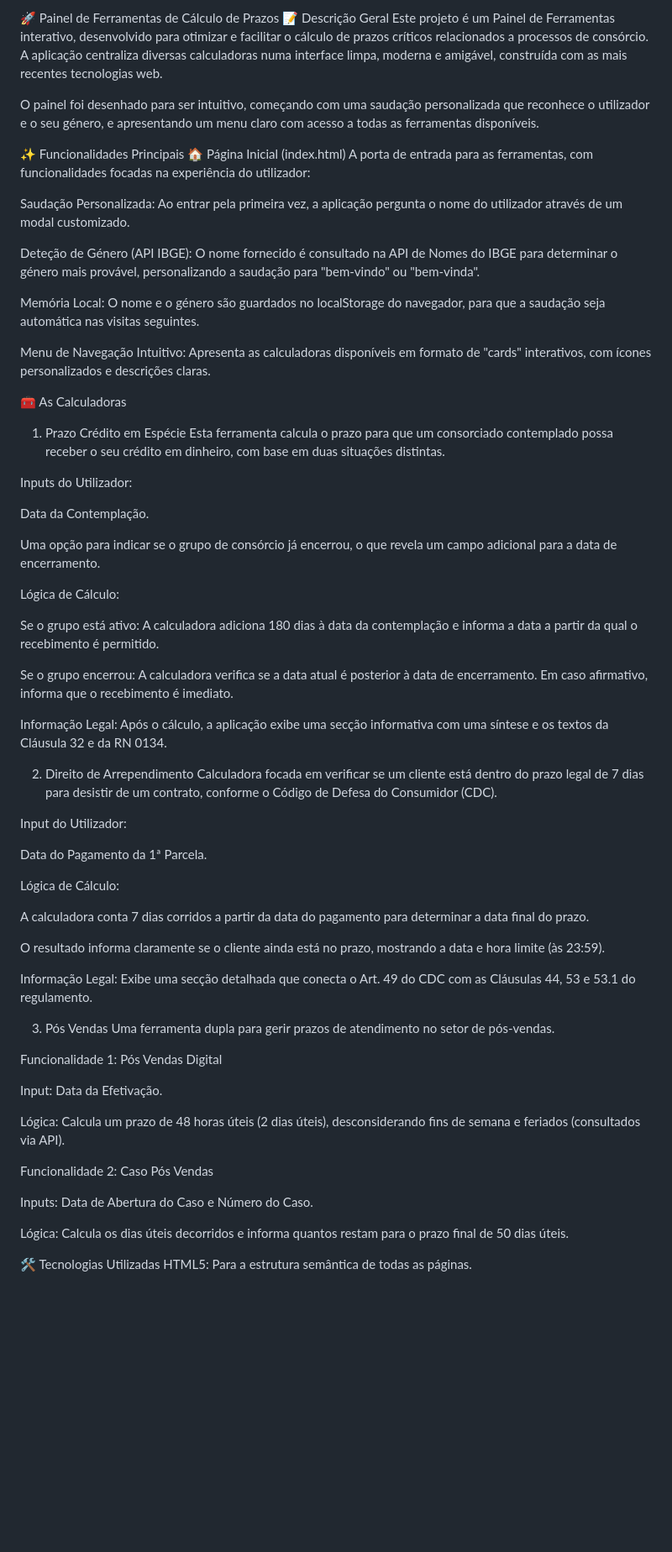
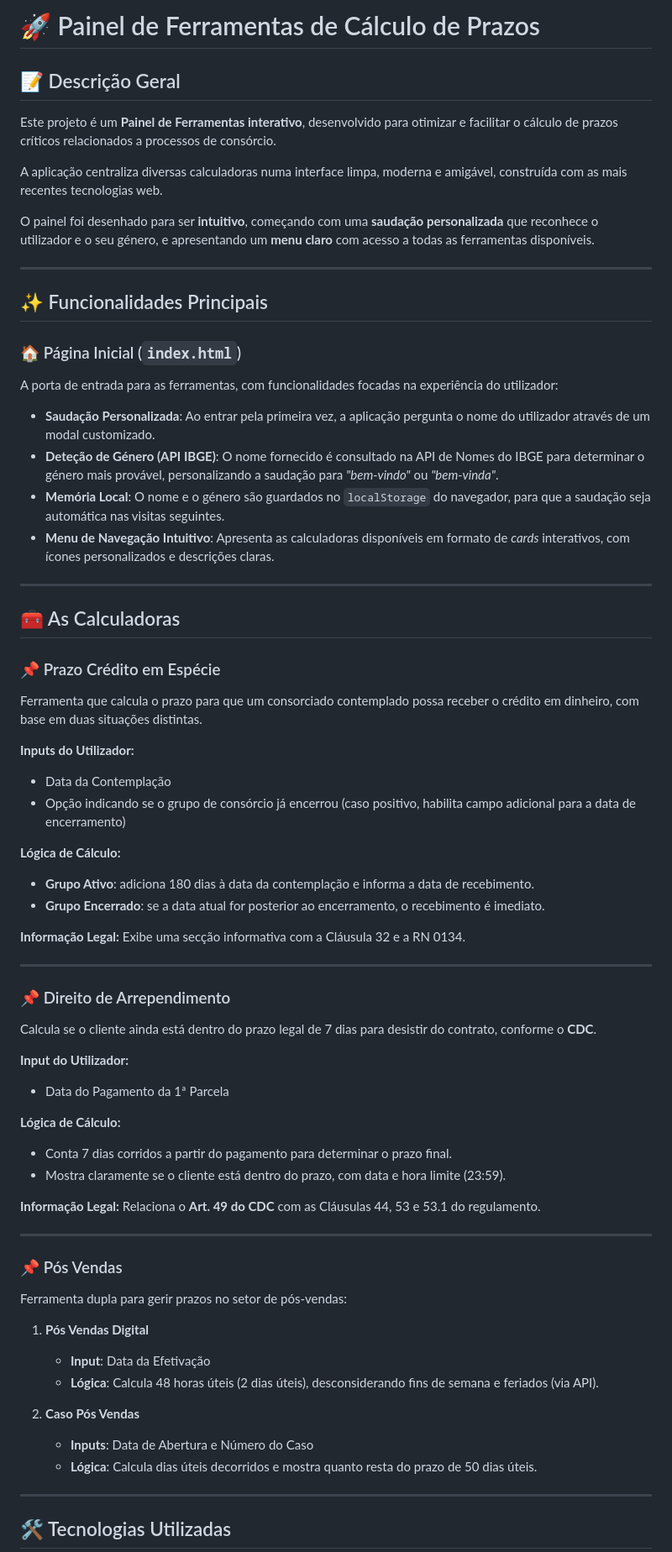
Before and after one commit to FabioRagnarDEV/contador-dias, a Markdown page: README.md, the part around the change printed below. Shown: that part at 84% size. Drawn GitHub-style; blank space fills up the shorter version.

Commit message:
Adicionando e atualizando o readme

```diff
--- a/README.md
+++ b/README.md
@@ -1,69 +1,80 @@
-🚀 Painel de Ferramentas de Cálculo de Prazos
-📝 Descrição Geral
-Este projeto é um Painel de Ferramentas interativo, desenvolvido para otimizar e facilitar o cálculo de prazos críticos relacionados a processos de consórcio. A aplicação centraliza diversas calculadoras numa interface limpa, moderna e amigável, construída com as mais recentes tecnologias web.
+# 🚀 Painel de Ferramentas de Cálculo de Prazos
 
-O painel foi desenhado para ser intuitivo, começando com uma saudação personalizada que reconhece o utilizador e o seu género, e apresentando um menu claro com acesso a todas as ferramentas disponíveis.
+## 📝 Descrição Geral
 
-✨ Funcionalidades Principais
-🏠 Página Inicial (index.html)
+Este projeto é um **Painel de Ferramentas interativo**, desenvolvido para otimizar e facilitar o cálculo de prazos críticos relacionados a processos de consórcio.
+
+A aplicação centraliza diversas calculadoras numa interface limpa, moderna e amigável, construída com as mais recentes tecnologias web.
+
+O painel foi desenhado para ser **intuitivo**, começando com uma **saudação personalizada** que reconhece o utilizador e o seu género, e apresentando um **menu claro** com acesso a todas as ferramentas disponíveis.
+
+---
+
+## ✨ Funcionalidades Principais
+
+### 🏠 Página Inicial (`index.html`)
+
 A porta de entrada para as ferramentas, com funcionalidades focadas na experiência do utilizador:
 
-Saudação Personalizada: Ao entrar pela primeira vez, a aplicação pergunta o nome do utilizador através de um modal customizado.
+* **Saudação Personalizada**: Ao entrar pela primeira vez, a aplicação pergunta o nome do utilizador através de um modal customizado.
+* **Deteção de Género (API IBGE)**: O nome fornecido é consultado na API de Nomes do IBGE para determinar o género mais provável, personalizando a saudação para *"bem-vindo"* ou *"bem-vinda"*.
+* **Memória Local**: O nome e o género são guardados no `localStorage` do navegador, para que a saudação seja automática nas visitas seguintes.
+* **Menu de Navegação Intuitivo**: Apresenta as calculadoras disponíveis em formato de *cards* interativos, com ícones personalizados e descrições claras.
 
-Deteção de Género (API IBGE): O nome fornecido é consultado na API de Nomes do IBGE para determinar o género mais provável, personalizando a saudação para "bem-vindo" ou "bem-vinda".
+---
 
-Memória Local: O nome e o género são guardados no localStorage do navegador, para que a saudação seja automática nas visitas seguintes.
+## 🧰 As Calculadoras
 
-Menu de Navegação Intuitivo: Apresenta as calculadoras disponíveis em formato de "cards" interativos, com ícones personalizados e descrições claras.
+### 📌 Prazo Crédito em Espécie
 
-🧰 As Calculadoras
-1. Prazo Crédito em Espécie
-Esta ferramenta calcula o prazo para que um consorciado contemplado possa receber o seu crédito em dinheiro, com base em duas situações distintas.
+Ferramenta que calcula o prazo para que um consorciado contemplado possa receber o crédito em dinheiro, com base em duas situações distintas.
 
-Inputs do Utilizador:
+**Inputs do Utilizador:**
 
-Data da Contemplação.
+* Data da Contemplação
+* Opção indicando se o grupo de consórcio já encerrou (caso positivo, habilita campo adicional para a data de encerramento)
 
-Uma opção para indicar se o grupo de consórcio já encerrou, o que revela um campo adicional para a data de encerramento.
+**Lógica de Cálculo:**
 
-Lógica de Cálculo:
+* **Grupo Ativo**: adiciona 180 dias à data da contemplação e informa a data de recebimento.
+* **Grupo Encerrado**: se a data atual for posterior ao encerramento, o recebimento é imediato.
 
-Se o grupo está ativo: A calculadora adiciona 180 dias à data da contemplação e informa a data a partir da qual o recebimento é permitido.
+**Informação Legal:** Exibe uma secção informativa com a Cláusula 32 e a RN 0134.
 
-Se o grupo encerrou: A calculadora verifica se a data atual é posterior à data de encerramento. Em caso afirmativo, informa que o recebimento é imediato.
+---
 
-Informação Legal: Após o cálculo, a aplicação exibe uma secção informativa com uma síntese e os textos da Cláusula 32 e da RN 0134.
+### 📌 Direito de Arrependimento
 
-2. Direito de Arrependimento
-Calculadora focada em verificar se um cliente está dentro do prazo legal de 7 dias para desistir de um contrato, conforme o Código de Defesa do Consumidor (CDC).
+Calcula se o cliente ainda está dentro do prazo legal de 7 dias para desistir do contrato, conforme o **CDC**.
 
-Input do Utilizador:
+**Input do Utilizador:**
 
-Data do Pagamento da 1ª Parcela.
+* Data do Pagamento da 1ª Parcela
 
-Lógica de Cálculo:
+**Lógica de Cálculo:**
 
-A calculadora conta 7 dias corridos a partir da data do pagamento para determinar a data final do prazo.
+* Conta 7 dias corridos a partir do pagamento para determinar o prazo final.
+* Mostra claramente se o cliente está dentro do prazo, com data e hora limite (23:59).
 
-O resultado informa claramente se o cliente ainda está no prazo, mostrando a data e hora limite (às 23:59).
+**Informação Legal:** Relaciona o **Art. 49 do CDC** com as Cláusulas 44, 53 e 53.1 do regulamento.
 
-Informação Legal: Exibe uma secção detalhada que conecta o Art. 49 do CDC com as Cláusulas 44, 53 e 53.1 do regulamento.
+---
 
-3. Pós Vendas
-Uma ferramenta dupla para gerir prazos de atendimento no setor de pós-vendas.
+### 📌 Pós Vendas
 
-Funcionalidade 1: Pós Vendas Digital
+Ferramenta dupla para gerir prazos no setor de pós-vendas:
 
-Input: Data da Efetivação.
+1. **Pós Vendas Digital**
 
-Lógica: Calcula um prazo de 48 horas úteis (2 dias úteis), desconsiderando fins de semana e feriados (consultados via API).
+   * **Input**: Data da Efetivação
+   * **Lógica**: Calcula 48 horas úteis (2 dias úteis), desconsiderando fins de semana e feriados (via API).
 
-Funcionalidade 2: Caso Pós Vendas
+2. **Caso Pós Vendas**
 
-Inputs: Data de Abertura do Caso e Número do Caso.
+   * **Inputs**: Data de Abertura e Número do Caso
+   * **Lógica**: Calcula dias úteis decorridos e mostra quanto resta do prazo de 50 dias úteis.
 
-Lógica: Calcula os dias úteis decorridos e informa quantos restam para o prazo final de 50 dias úteis.
+---
 
-🛠️ Tecnologias Utilizadas
-HTML5: Para a estrutura semântica de todas as páginas.
+## 🛠️ Tecnologias Utilizadas
 
```
Also changed, not shown: other parts of README.md (+40 -36 lines).
